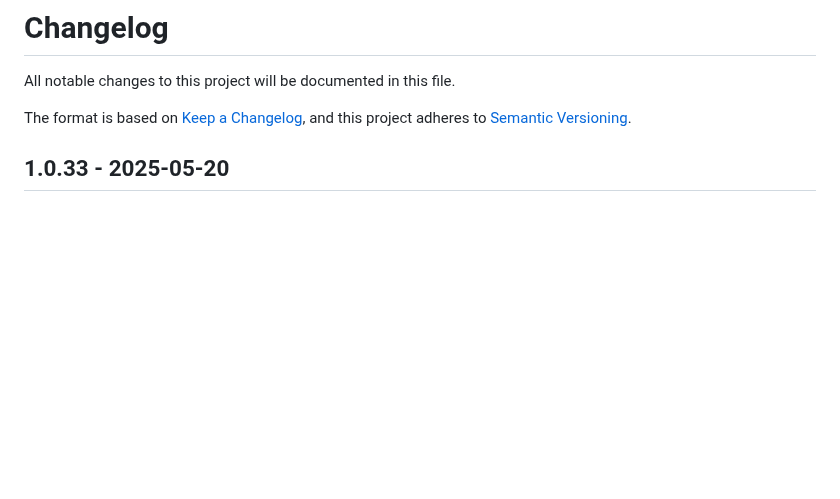
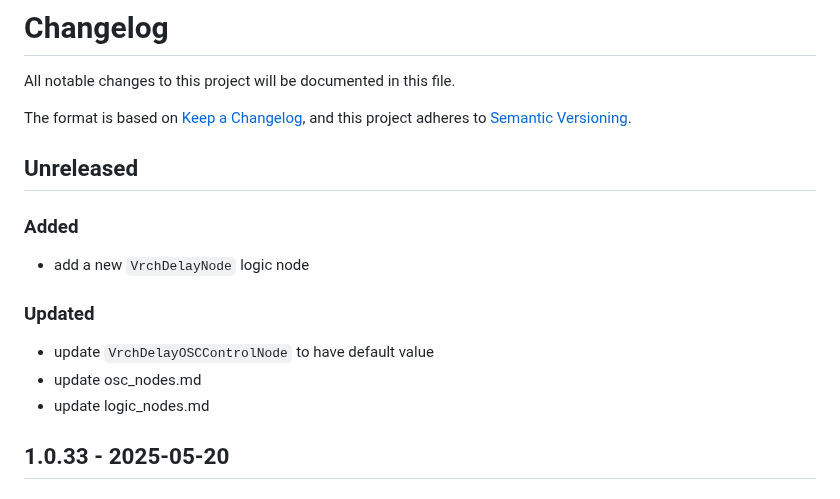
Before and after one commit to VrchStudio/comfyui-web-viewer, a Markdown page: CHANGELOG.md, the part around the change. Drawn GitHub-style; blank space fills up the shorter version.

```diff
--- a/CHANGELOG.md
+++ b/CHANGELOG.md
@@ -4,6 +4,18 @@ All notable changes to this project will be documented in this file.
 
 The format is based on [Keep a Changelog](https://keepachangelog.com/en/1.0.0/),
 and this project adheres to [Semantic Versioning](https://semver.org/spec/v2.0.0.html).
+
+## Unreleased
+
+### Added
+
+- add a new `VrchDelayNode` logic node
+
+### Updated
+
+- update `VrchDelayOSCControlNode` to have default value
+- update osc_nodes.md
+- update logic_nodes.md
 
 ## 1.0.33 - 2025-05-20
 
```
